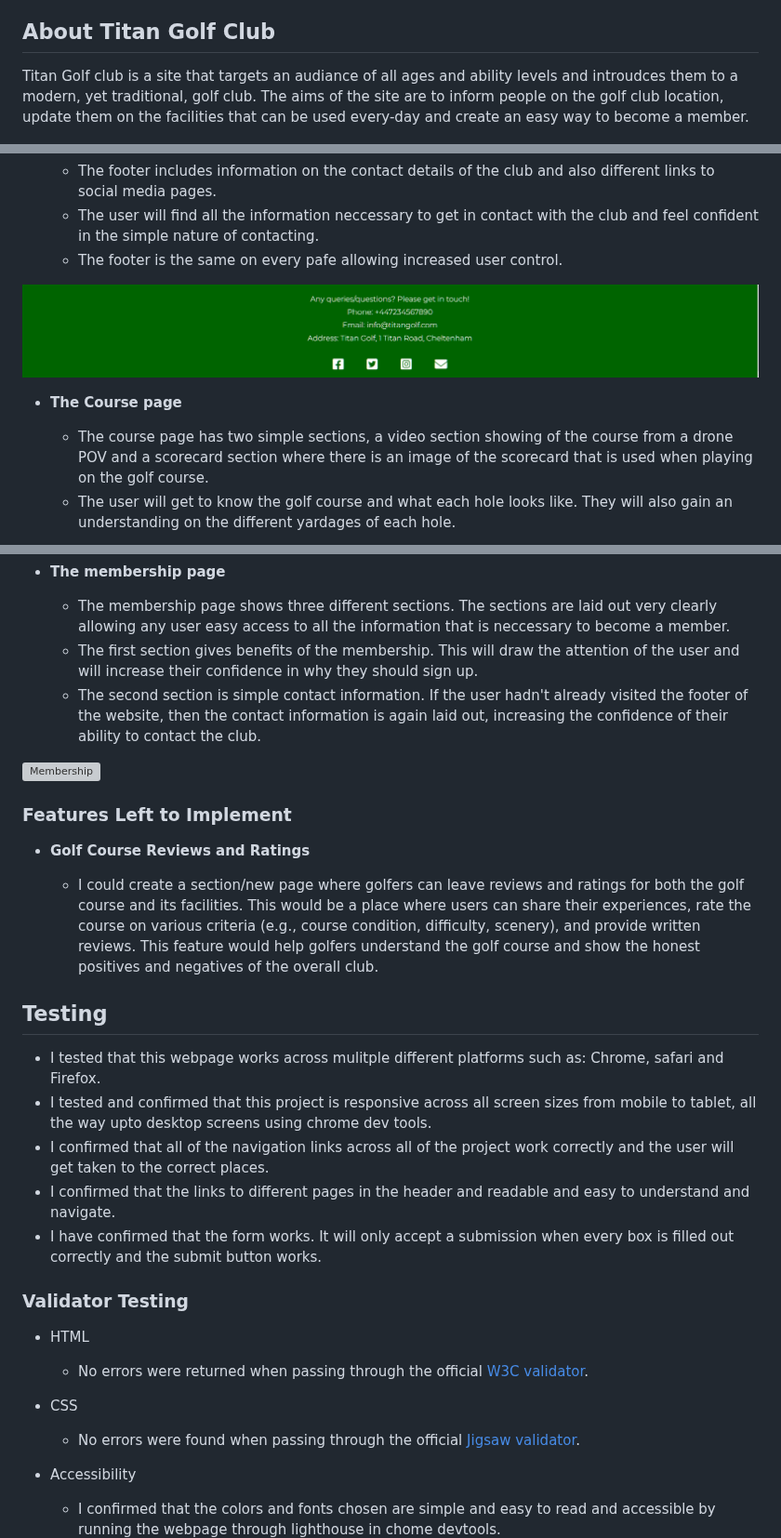
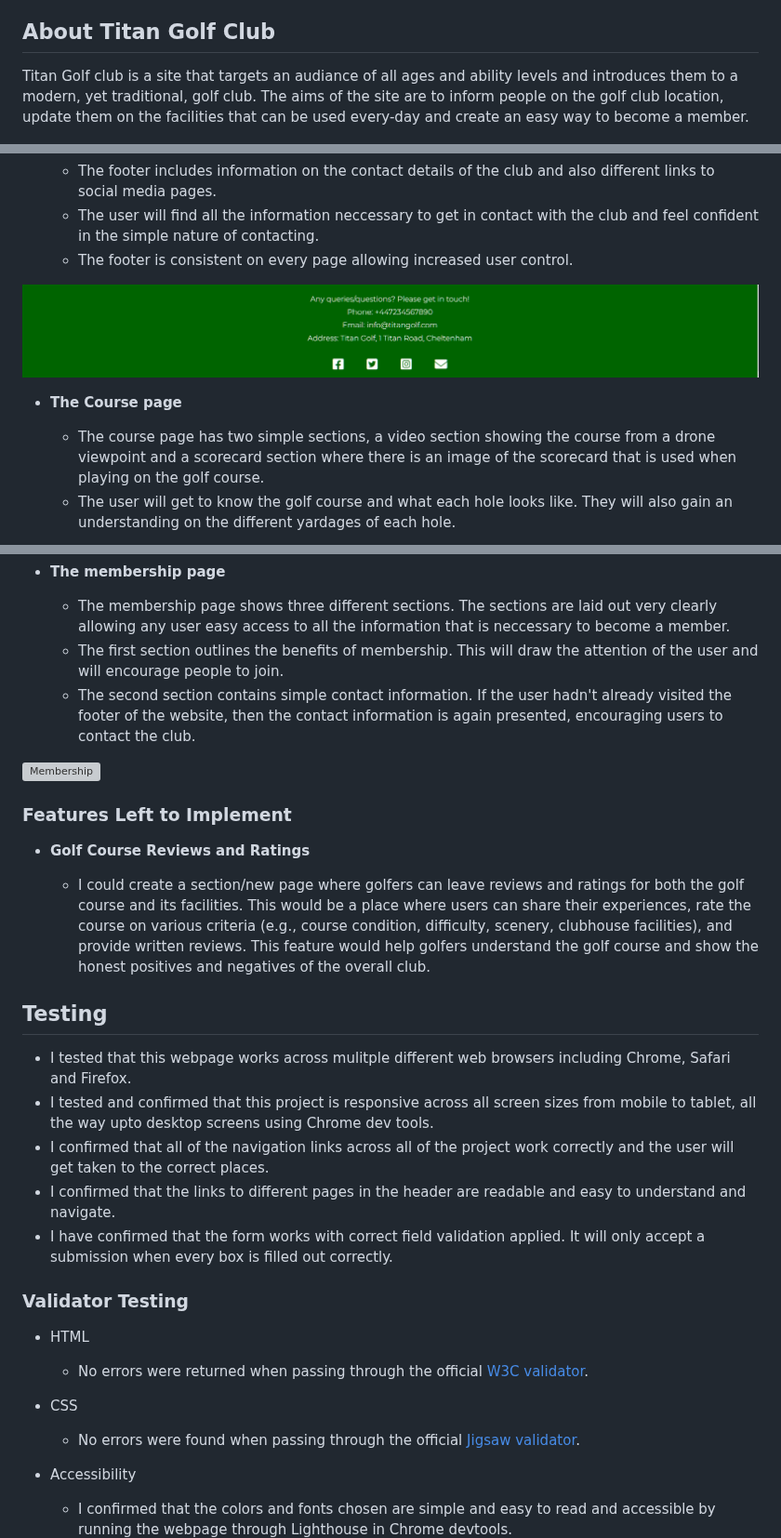
Before and after one commit to JamesMackman/titan-golf, a Markdown page: README.md, 3 parts joined by grey strips. Shown at 93% size. Drawn GitHub-style; grey boxes are pictures that could not be loaded.

Commit message:
Fix typo's on README.md file

```diff
--- a/README.md
+++ b/README.md
@@ -4,7 +4,7 @@ Welcome to the Titan Golf Club website repository! This README provides an overv
 
 ## About Titan Golf Club
 
-Titan Golf club is a site that targets an audiance of all ages and ability levels and introudces them to a modern, yet traditional, golf club. The aims of the site are to inform people on the golf club location, update them on the facilities that can be used every-day and create an easy way to become a member.
+Titan Golf club is a site that targets an audiance of all ages and ability levels and introduces them to a modern, yet traditional, golf club. The aims of the site are to inform people on the golf club location, update them on the facilities that can be used every-day and create an easy way to become a member.
 
 ![Responsive Mockup](media/titan_golf_mockup.png)
 
@@ -62,13 +62,13 @@ Titan Golf club is a site that targets an audiance of all ages and ability level
 
   - The footer includes information on the contact details of the club and also different links to social media pages.
   - The user will find all the information neccessary to get in contact with the club and feel confident in the simple nature of contacting.
-  - The footer is the same on every pafe allowing increased user control.
+  - The footer is consistent on every page allowing increased user control.
 
 ![Footer](media/titan_golf_footer.png)
 
 - **The Course page**
 
-  - The course page has two simple sections, a video section showing of the course from a drone POV and a scorecard section where there is an image of the scorecard that is used when playing on the golf course.
+  - The course page has two simple sections, a video section showing the course from a drone viewpoint and a scorecard section where there is an image of the scorecard that is used when playing on the golf course.
   - The user will get to know the golf course and what each hole looks like. They will also gain an understanding on the different yardages of each hole.
 
 ![The course](media/titan_golf_the-course.png)
@@ -92,8 +92,8 @@ Titan Golf club is a site that targets an audiance of all ages and ability level
 - **The membership page**
 
   - The membership page shows three different sections. The sections are laid out very clearly allowing any user easy access to all the information that is neccessary to become a member.
-  - The first section gives benefits of the membership. This will draw the attention of the user and will increase their confidence in why they should sign up.
-  - The second section is simple contact information. If the user hadn't already visited the footer of the website, then the contact information is again laid out, increasing the confidence of their ability to contact the club.
+  - The first section outlines the benefits of membership. This will draw the attention of the user and will encourage people to join.
+  - The second section contains simple contact information. If the user hadn't already visited the footer of the website, then the contact information is again presented, encouraging users to contact the club.
 
 ![Membership](media/titan_golf_membership.png)
 
@@ -101,15 +101,15 @@ Titan Golf club is a site that targets an audiance of all ages and ability level
 
 - **Golf Course Reviews and Ratings**
 
-  - I could create a section/new page where golfers can leave reviews and ratings for both the golf course and its facilities. This would be a place where users can share their experiences, rate the course on various criteria (e.g., course condition, difficulty, scenery), and provide written reviews. This feature would help golfers understand the golf course and show the honest positives and negatives of the overall club.
+  - I could create a section/new page where golfers can leave reviews and ratings for both the golf course and its facilities. This would be a place where users can share their experiences, rate the course on various criteria (e.g., course condition, difficulty, scenery, clubhouse facilities), and provide written reviews. This feature would help golfers understand the golf course and show the honest positives and negatives of the overall club.
 
 ## Testing
 
-- I tested that this webpage works across mulitple different platforms such as: Chrome, safari and Firefox.
-- I tested and confirmed that this project is responsive across all screen sizes from mobile to tablet, all the way upto desktop screens using chrome dev tools.
+- I tested that this webpage works across mulitple different web browsers including Chrome, Safari and Firefox.
+- I tested and confirmed that this project is responsive across all screen sizes from mobile to tablet, all the way upto desktop screens using Chrome dev tools.
 - I confirmed that all of the navigation links across all of the project work correctly and the user will get taken to the correct places.
-- I confirmed that the links to different pages in the header and readable and easy to understand and navigate.
-- I have confirmed that the form works. It will only accept a submission when every box is filled out correctly and the submit button works.
+- I confirmed that the links to different pages in the header are readable and easy to understand and navigate.
+- I have confirmed that the form works with correct field validation applied. It will only accept a submission when every box is filled out correctly.
 
 ### Validator Testing
 
@@ -123,7 +123,7 @@ Titan Golf club is a site that targets an audiance of all ages and ability level
 
 - Accessibility
 
-  - I confirmed that the colors and fonts chosen are simple and easy to read and accessible by running the webpage through lighthouse in chome devtools.
+  - I confirmed that the colors and fonts chosen are simple and easy to read and accessible by running the webpage through Lighthouse in Chrome devtools.
     ![Lighthouse](media/titan_golf_lighthouse.jpeg)
 
 ### Unfixed Bugs
```
Also changed, not shown: other parts of README.md (+3 -3 lines).
